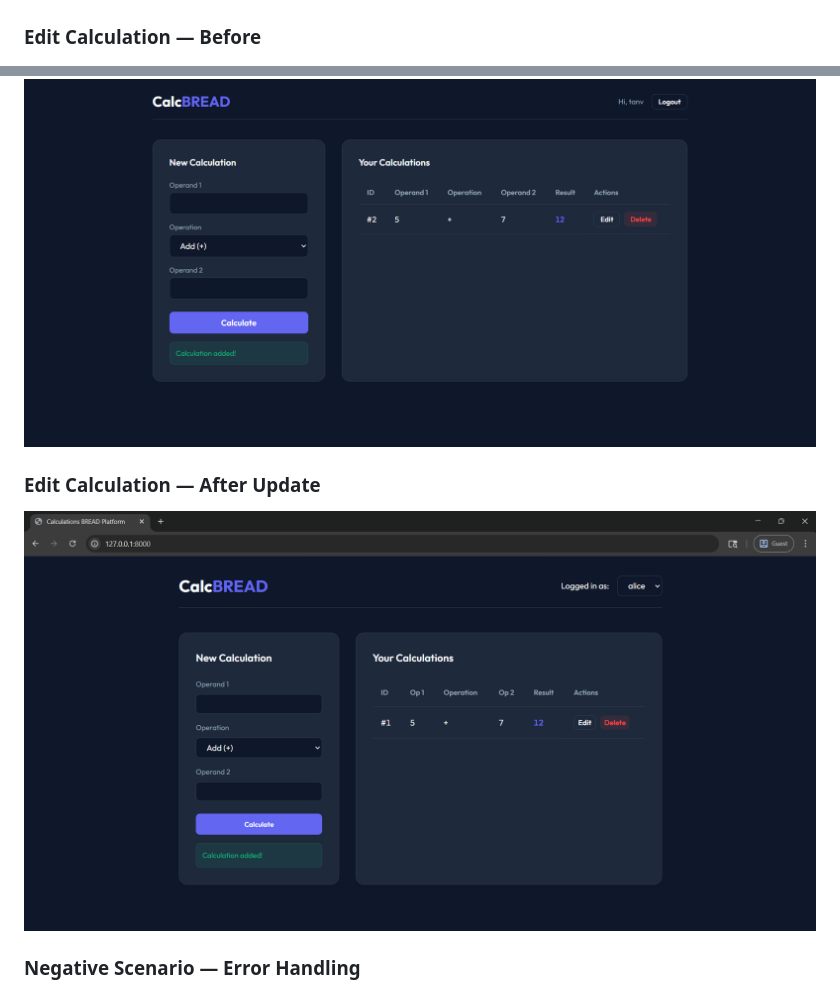
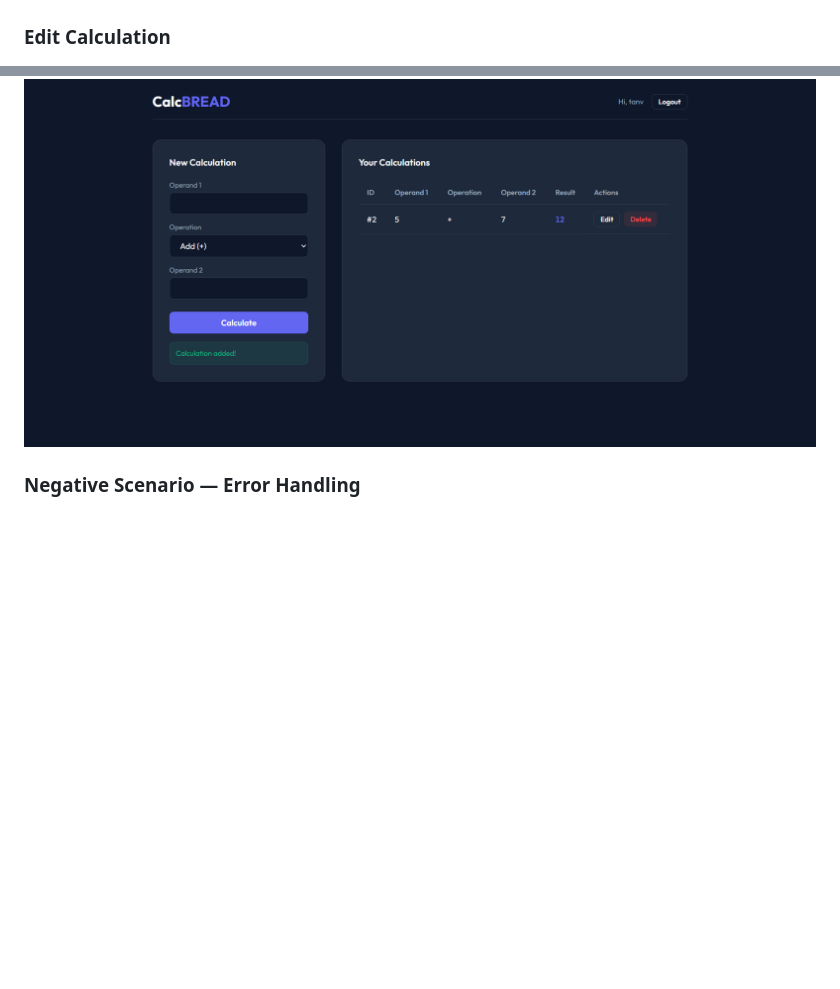
Before and after one commit to ttreddy2911/bread_calc, a Markdown page: README.md, 2 parts joined by grey strips. GitHub-like rendering; blank space fills up the shorter version.

```diff
--- a/README.md
+++ b/README.md
@@ -33,11 +33,8 @@ Built with **FastAPI + SQLite**, served alongside a dynamic **Vanilla JS** singl
 ### Browse & Read — Viewing Calculations
 ![Browse and Read](screenshots/browse_read.png)
 
-### Edit Calculation — Before
+### Edit Calculation
 ![Edit Step 1](screenshots/edit_1.png)
-
-### Edit Calculation — After Update
-![Edit Step 2](screenshots/edit_2.png)
 
 ### Negative Scenario — Error Handling
 ![Error Message](screenshots/error.png)
```
